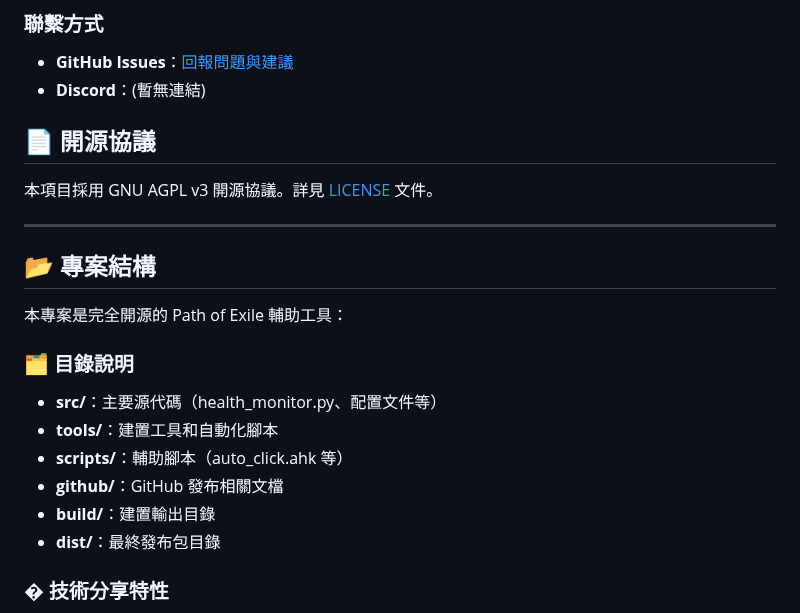
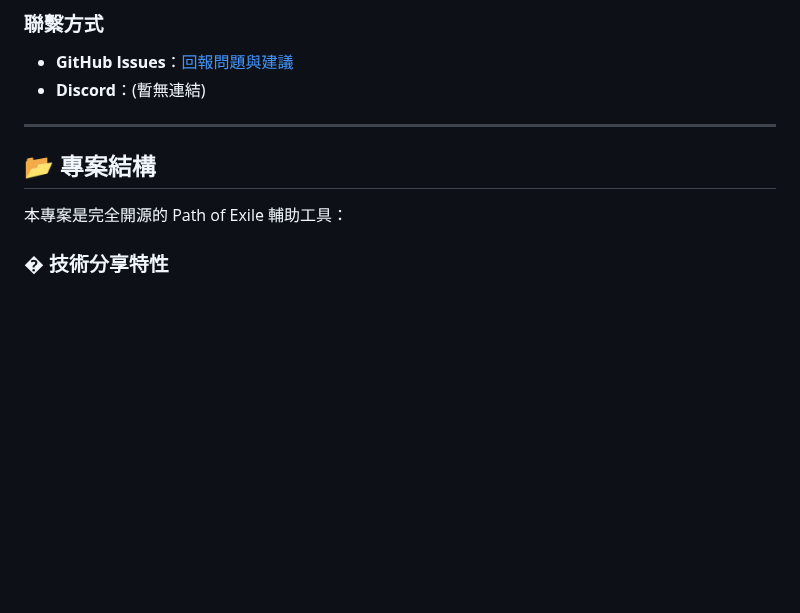
Before and after one commit to Sid-1996/PathofExile-Sid-GameTools_HealthMonitor, a Markdown page: README.md, the part around the change. Rendered like a GitHub page; blank space fills up the shorter version.

Commit message:
Simplify README content for clarity

```diff
--- a/README.md
+++ b/README.md
@@ -140,23 +140,11 @@
 - **GitHub Issues**：[回報問題與建議](https://github.com/Sid-1996/PathofExile-Sid-GameTools_HealthMonitor/issues)
 - **Discord**：(暫無連結)
 
-## 📄 開源協議
-
-本項目採用 GNU AGPL v3 開源協議。詳見 [LICENSE](LICENSE) 文件。
-
 ---
 
 ## 📂 專案結構
 
 本專案是完全開源的 Path of Exile 輔助工具：
-
-### 🗂️ 目錄說明
-- **src/**：主要源代碼（health_monitor.py、配置文件等）
-- **tools/**：建置工具和自動化腳本
-- **scripts/**：輔助腳本（auto_click.ahk 等）
-- **github/**：GitHub 發布相關文檔
-- **build/**：建置輸出目錄
-- **dist/**：最終發布包目錄
 
 ### � 技術分享特性
 - ✅ 提供混淆後源代碼，供學習參考
```
